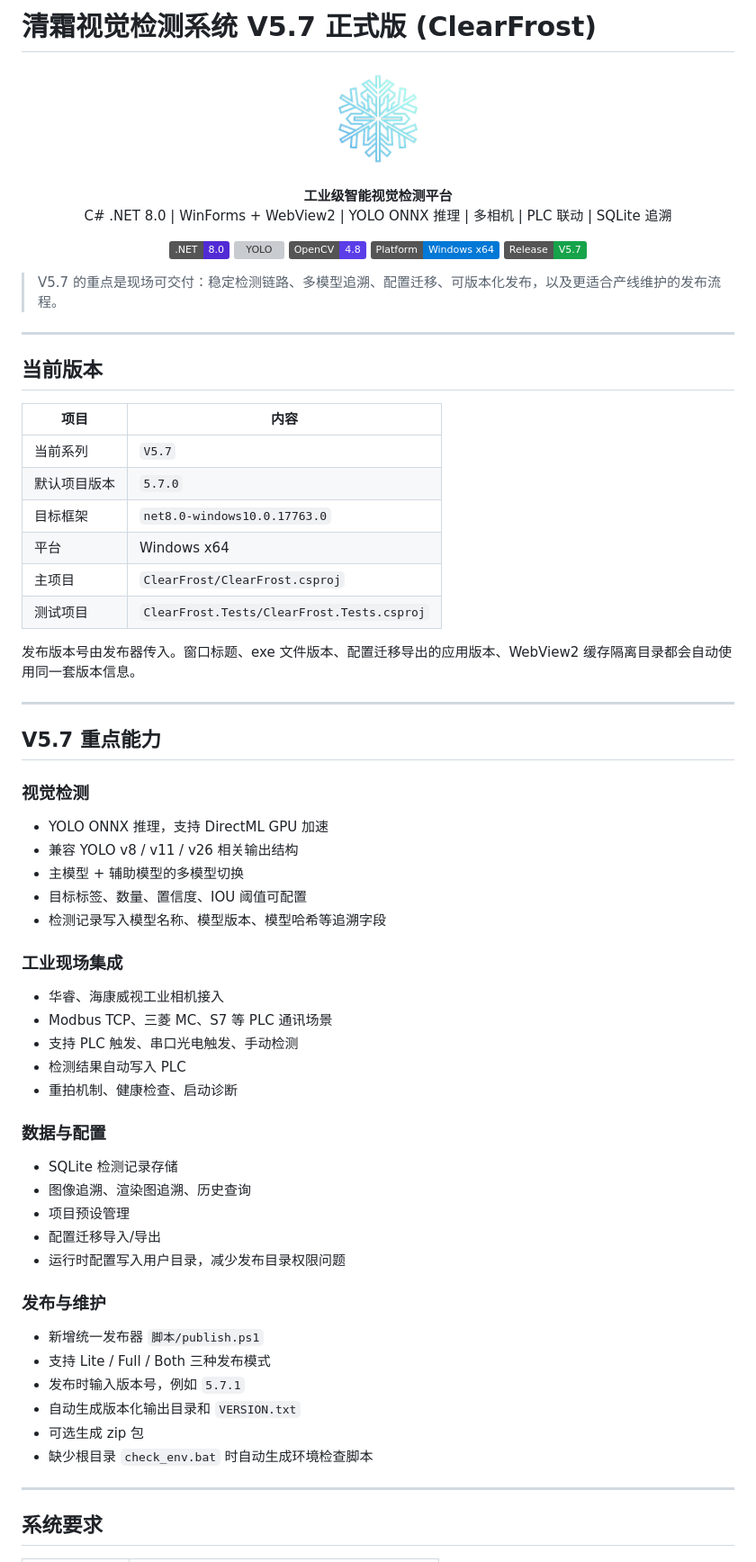
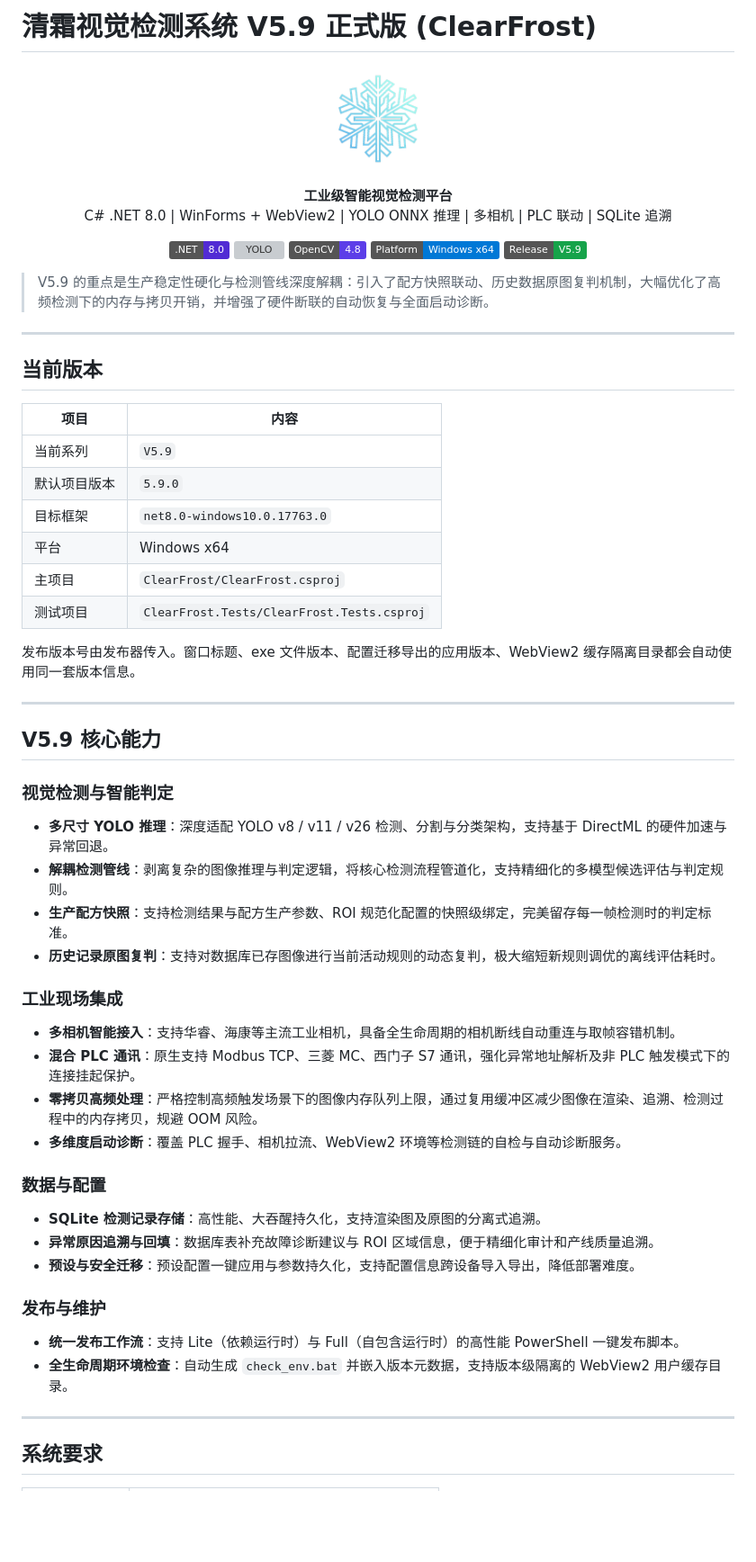
Before and after one commit to HerverJun/ClearFrost, a Markdown page: README.md, the part around one of its changes. Shown at 90% size. Drawn GitHub-style; badges without logos; blank space fills up the shorter version; grey boxes are pictures that could not be loaded.

Commit message:
docs: update README to V5.9

```diff
--- a/README.md
+++ b/README.md
@@ -1,4 +1,4 @@
-# 清霜视觉检测系统 V5.7 正式版 (ClearFrost)
+# 清霜视觉检测系统 V5.9 正式版 (ClearFrost)
 
 <p align="center">
   <img src="ClearFrost/icon_transparent.png" width="120" alt="ClearFrost Logo">
@@ -14,10 +14,10 @@
   <img src="https://img.shields.io/badge/YOLO-v8%2Fv11%2Fv26-00FFFF" alt="YOLO">
   <img src="https://img.shields.io/badge/OpenCV-4.8-5C3EE8?logo=opencv" alt="OpenCV">
   <img src="https://img.shields.io/badge/Platform-Windows%20x64-0078D6?logo=windows" alt="Windows x64">
-  <img src="https://img.shields.io/badge/Release-V5.7-16A34A" alt="ClearFrost V5.7">
+  <img src="https://img.shields.io/badge/Release-V5.9-16A34A" alt="ClearFrost V5.9">
 </p>
 
-> V5.7 的重点是现场可交付：稳定检测链路、多模型追溯、配置迁移、可版本化发布，以及更适合产线维护的发布流程。
+> V5.9 的重点是生产稳定性硬化与检测管线深度解耦：引入了配方快照联动、历史数据原图复判机制，大幅优化了高频检测下的内存与拷贝开销，并增强了硬件断联的自动恢复与全面启动诊断。
 
 ---
 
@@ -25,8 +25,8 @@
 
 | 项目 | 内容 |
 |------|------|
-| 当前系列 | `V5.7` |
-| 默认项目版本 | `5.7.0` |
+| 当前系列 | `V5.9` |
+| 默认项目版本 | `5.9.0` |
 | 目标框架 | `net8.0-windows10.0.17763.0` |
 | 平台 | Windows x64 |
 | 主项目 | `ClearFrost/ClearFrost.csproj` |
@@ -36,40 +36,32 @@
 
 ---
 
-## V5.7 重点能力
+## V5.9 核心能力
 
-### 视觉检测
+### 视觉检测与智能判定
 
-- YOLO ONNX 推理，支持 DirectML GPU 加速
-- 兼容 YOLO v8 / v11 / v26 相关输出结构
-- 主模型 + 辅助模型的多模型切换
-- 目标标签、数量、置信度、IOU 阈值可配置
-- 检测记录写入模型名称、模型版本、模型哈希等追溯字段
+- **多尺寸 YOLO 推理**：深度适配 YOLO v8 / v11 / v26 检测、分割与分类架构，支持基于 DirectML 的硬件加速与异常回退。
+- **解耦检测管线**：剥离复杂的图像推理与判定逻辑，将核心检测流程管道化，支持精细化的多模型候选评估与判定规则。
+- **生产配方快照**：支持检测结果与配方生产参数、ROI 规范化配置的快照级绑定，完美留存每一帧检测时的判定标准。
+- **历史记录原图复判**：支持对数据库已存图像进行当前活动规则的动态复判，极大缩短新规则调优的离线评估耗时。
 
 ### 工业现场集成
 
-- 华睿、海康威视工业相机接入
-- Modbus TCP、三菱 MC、S7 等 PLC 通讯场景
-- 支持 PLC 触发、串口光电触发、手动检测
-- 检测结果自动写入 PLC
-- 重拍机制、健康检查、启动诊断
+- **多相机智能接入**：支持华睿、海康等主流工业相机，具备全生命周期的相机断线自动重连与取帧容错机制。
+- **混合 PLC 通讯**：原生支持 Modbus TCP、三菱 MC、西门子 S7 通讯，强化异常地址解析及非 PLC 触发模式下的连接挂起保护。
+- **零拷贝高频处理**：严格控制高频触发场景下的图像内存队列上限，通过复用缓冲区减少图像在渲染、追溯、检测过程中的内存拷贝，规避 OOM 风险。
+- **多维度启动诊断**：覆盖 PLC 握手、相机拉流、WebView2 环境等检测链的自检与自动诊断服务。
 
 ### 数据与配置
 
-- SQLite 检测记录存储
-- 图像追溯、渲染图追溯、历史查询
-- 项目预设管理
-- 配置迁移导入/导出
-- 运行时配置写入用户目录，减少发布目录权限问题
+- **SQLite 检测记录存储**：高性能、大吞醒持久化，支持渲染图及原图的分离式追溯。
+- **异常原因追溯与回填**：数据库表补充故障诊断建议与 ROI 区域信息，便于精细化审计和产线质量追溯。
+- **预设与安全迁移**：预设配置一键应用与参数持久化，支持配置信息跨设备导入导出，降低部署难度。
 
 ### 发布与维护
 
-- 新增统一发布器 `脚本/publish.ps1`
-- 支持 Lite / Full / Both 三种发布模式
-- 发布时输入版本号，例如 `5.7.1`
-- 自动生成版本化输出目录和 `VERSION.txt`
-- 可选生成 zip 包
-- 缺少根目录 `check_env.bat` 时自动生成环境检查脚本
+- **统一发布工作流**：支持 Lite（依赖运行时）与 Full（自包含运行时）的高性能 PowerShell 一键发布脚本。
+- **全生命周期环境检查**：自动生成 `check_env.bat` 并嵌入版本元数据，支持版本级隔离的 WebView2 用户缓存目录。
 
 ---
 
```
Also changed, not shown: other parts of README.md (+24 -9 lines).
